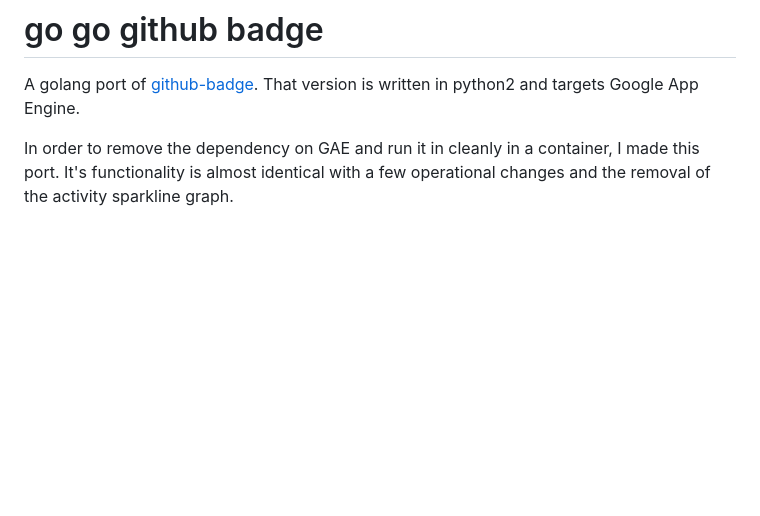
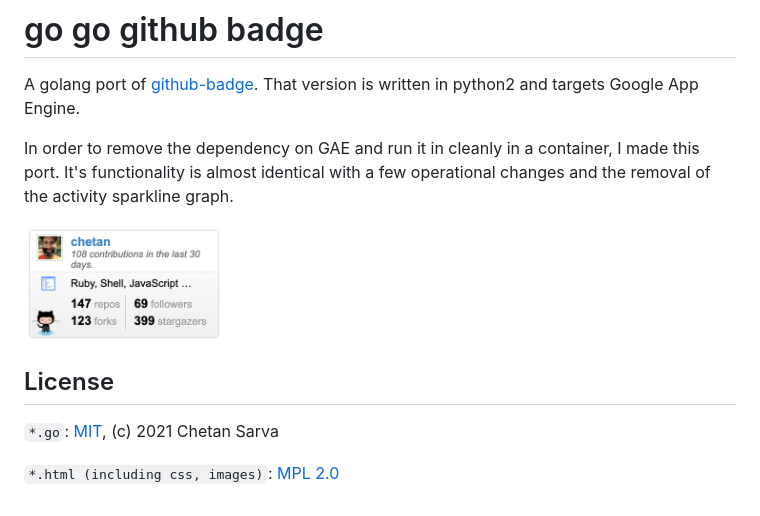
Before and after one commit to chetan/go-go-github-badge, a Markdown page: README.md, the part around the change. GitHub-like rendering; pictures changed too: docs/screenshot.png (added); blank space fills up the shorter version.

Commit message:
docs: added screenshot; cleanup build

```diff
--- a/README.md
+++ b/README.md
@@ -6,3 +6,11 @@ That version is written in python2 and targets Google App Engine.
 In order to remove the dependency on GAE and run it in cleanly in a container,
 I made this port. It's functionality is almost identical with a few operational
 changes and the removal of the activity sparkline graph.
+
+<img src="./docs/screenshot.png" alt="Screenshot" width="200" />
+
+## License
+
+`*.go`: [MIT](./LICENSE), (c) 2021 Chetan Sarva
+
+`*.html (including css, images)`: [MPL 2.0](http://mozilla.org/MPL/2.0/)
```
Also changed, not shown: 5 other files.
